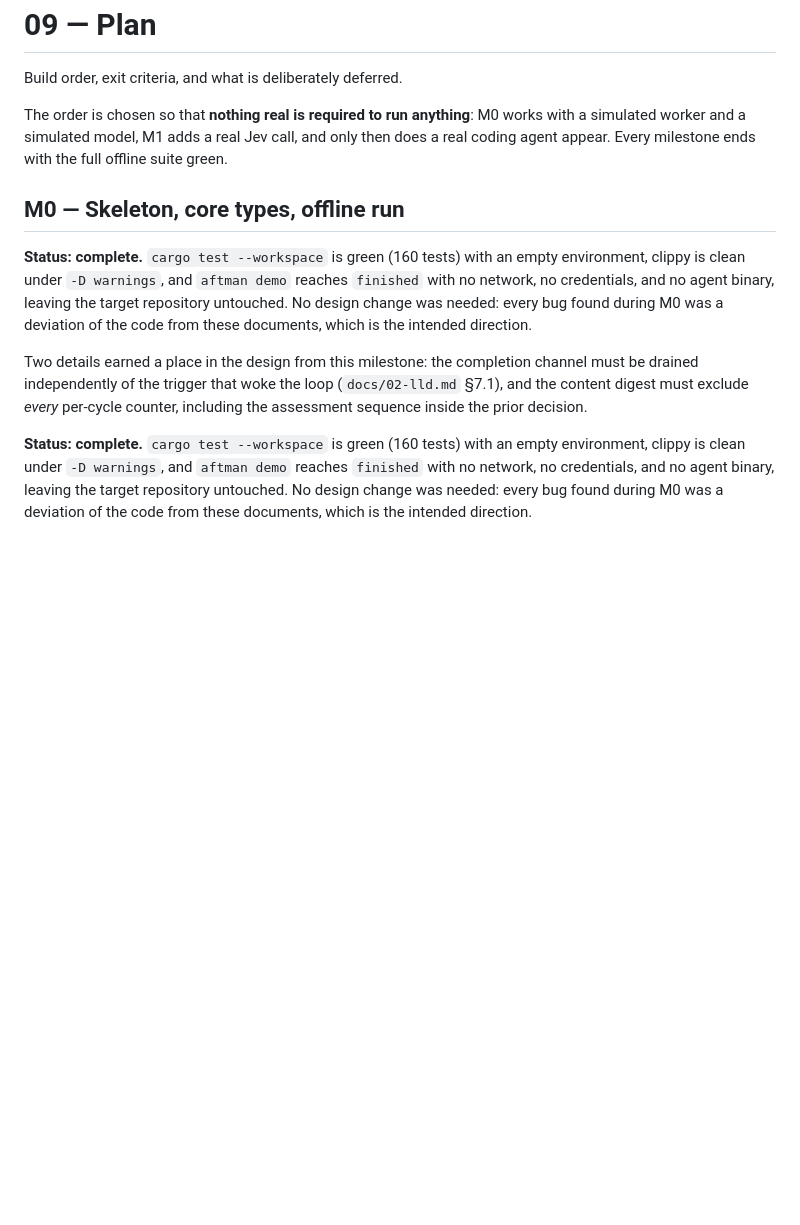
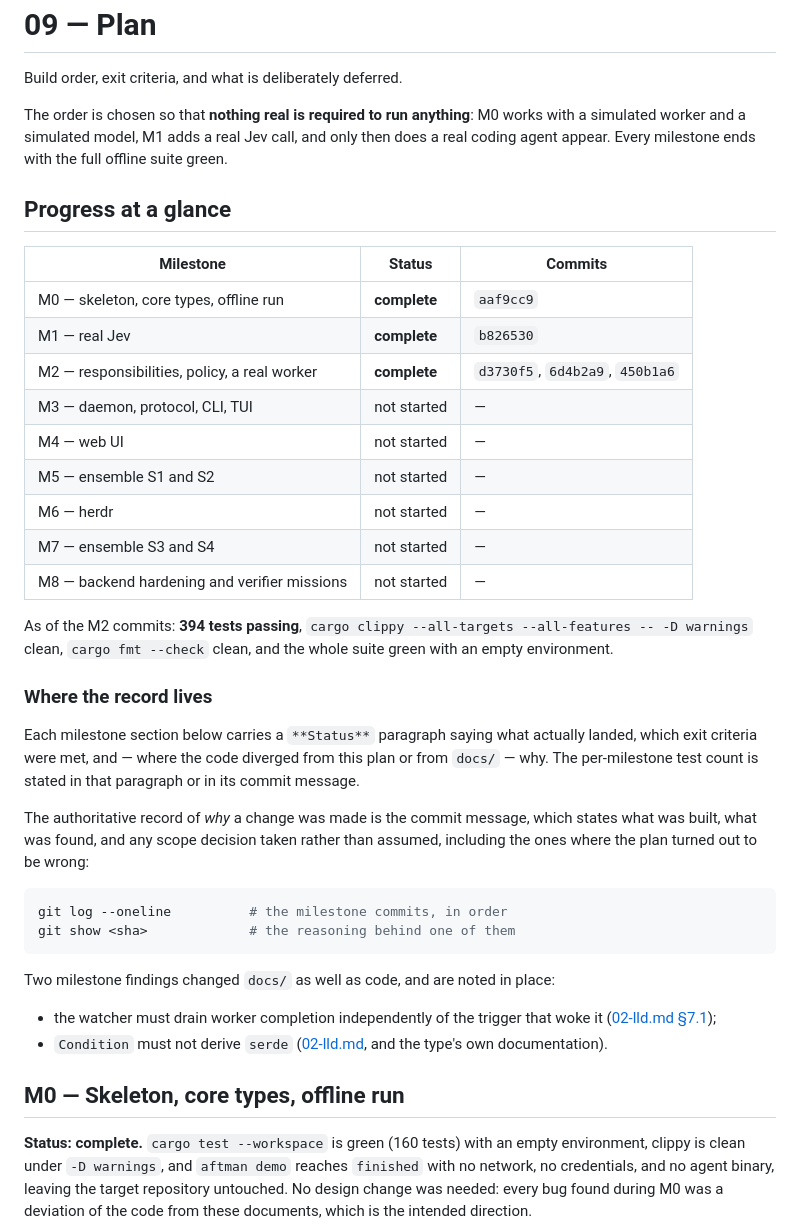
Before and after one commit to Qworg/aftman, a Markdown page: docs/09-plan.md, the part around the change. GitHub-like rendering; blank space fills up the shorter version.

Commit message:
docs: record milestone progress, and fix two doc defects the check surfaced
Adds a 'Progress at a glance' table to docs/09-plan.md mapping each milestone to
its status and commits, plus a note on where the detailed record lives (the
per-milestone Status paragraph and the commit messages).

Fixing a duplicated M0 status paragraph led to finding two real doc defects:

- docs/02-lld.md still declared 'Condition(String); // parsed expression'. It is
  now a parsed AST enum with a parser and evaluator, so the declaration was stale.
- The reason Condition must not derive serde was only in the type's rustdoc. It is
  a constraint a reader of the LLD will otherwise rediscover the hard way, so it is
  now recorded there.

Also records two hard invariants found during M2 that were missing from the
invariant table in docs/05 §6.1: NoWorkAttempted (a model claiming completion before
any work exists) and the no-proposal-plus-no-worker case escalating rather than
returning Continue.

````diff
--- a/docs/09-plan.md
+++ b/docs/09-plan.md
@@ -6,16 +6,45 @@ The order is chosen so that **nothing real is required to run anything**: M0 wor
 simulated worker and a simulated model, M1 adds a real Jev call, and only then does a real coding
 agent appear. Every milestone ends with the full offline suite green.
 
+## Progress at a glance
+
+| Milestone | Status | Commits |
+| --- | --- | --- |
+| M0 — skeleton, core types, offline run | **complete** | `aaf9cc9` |
+| M1 — real Jev | **complete** | `b826530` |
+| M2 — responsibilities, policy, a real worker | **complete** | `d3730f5`, `6d4b2a9`, `450b1a6` |
+| M3 — daemon, protocol, CLI, TUI | not started | — |
+| M4 — web UI | not started | — |
+| M5 — ensemble S1 and S2 | not started | — |
+| M6 — herdr | not started | — |
+| M7 — ensemble S3 and S4 | not started | — |
+| M8 — backend hardening and verifier missions | not started | — |
+
+As of the M2 commits: **394 tests passing**, `cargo clippy --all-targets --all-features -- -D
+warnings` clean, `cargo fmt --check` clean, and the whole suite green with an empty environment.
+
+### Where the record lives
+
+Each milestone section below carries a `**Status**` paragraph saying what actually landed, which
+exit criteria were met, and — where the code diverged from this plan or from `docs/` — why. The
+per-milestone test count is stated in that paragraph or in its commit message.
+
+The authoritative record of *why* a change was made is the commit message, which states what was
+built, what was found, and any scope decision taken rather than assumed, including the ones where
+the plan turned out to be wrong:
+
+```bash
+git log --oneline          # the milestone commits, in order
+git show <sha>             # the reasoning behind one of them
+```
+
+Two milestone findings changed `docs/` as well as code, and are noted in place:
+
+- the watcher must drain worker completion independently of the trigger that woke it
+  ([02-lld.md §7.1](02-lld.md));
+- `Condition` must not derive `serde` ([02-lld.md](02-lld.md), and the type's own documentation).
+
 ## M0 — Skeleton, core types, offline run
-
-**Status: complete.** `cargo test --workspace` is green (160 tests) with an empty environment, clippy
-is clean under `-D warnings`, and `aftman demo` reaches `finished` with no network, no credentials,
-and no agent binary, leaving the target repository untouched. No design change was needed: every bug
-found during M0 was a deviation of the code from these documents, which is the intended direction.
-
-Two details earned a place in the design from this milestone: the completion channel must be drained
-independently of the trigger that woke the loop (`docs/02-lld.md` §7.1), and the content digest must
-exclude *every* per-cycle counter, including the assessment sequence inside the prior decision.
 
 **Status: complete.** `cargo test --workspace` is green (160 tests) with an empty environment, clippy
 is clean under `-D warnings`, and `aftman demo` reaches `finished` with no network, no credentials,
````
Also changed, not shown: docs/02-lld.md (+21 -2 lines), docs/05-responsibilities.md (+2 -0 lines).
